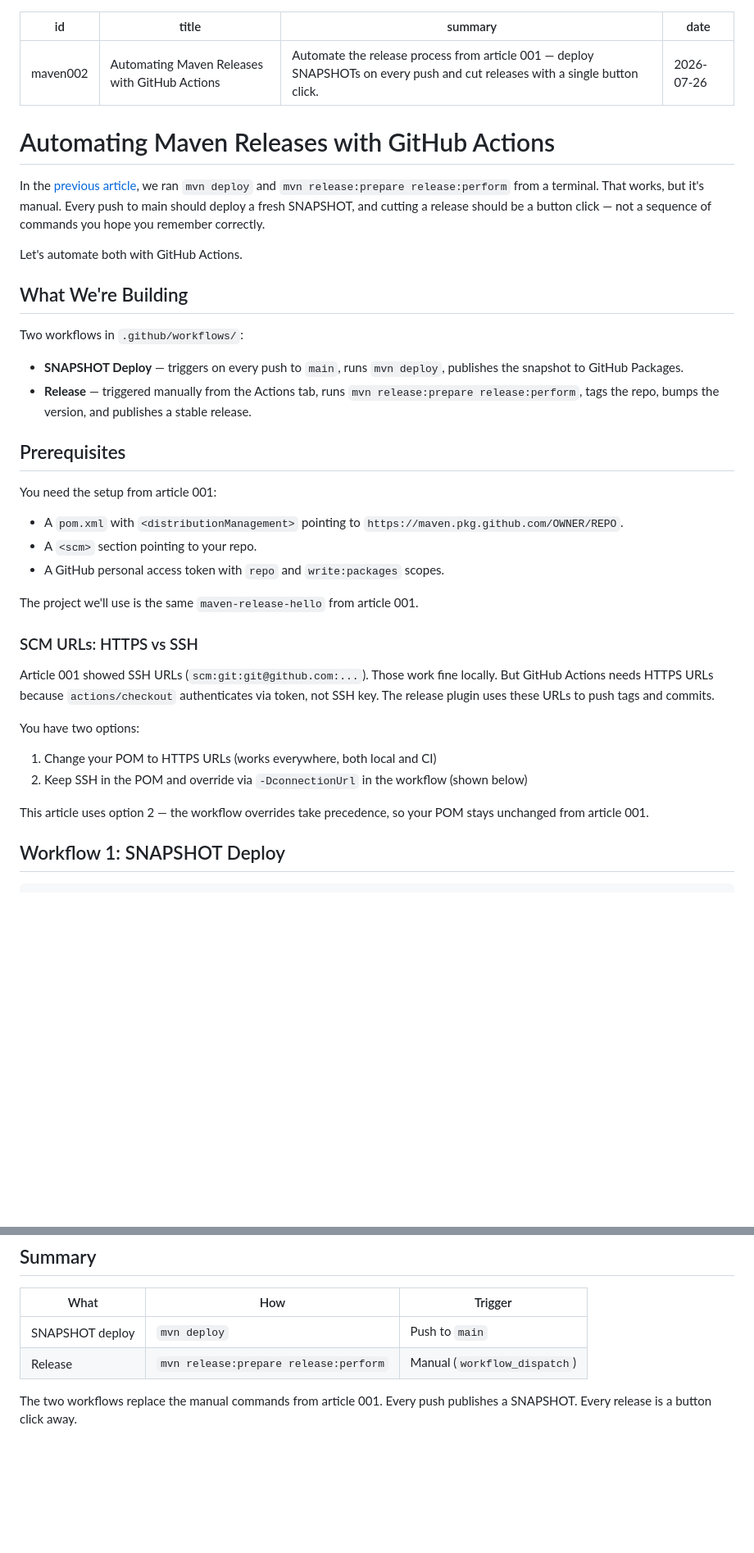
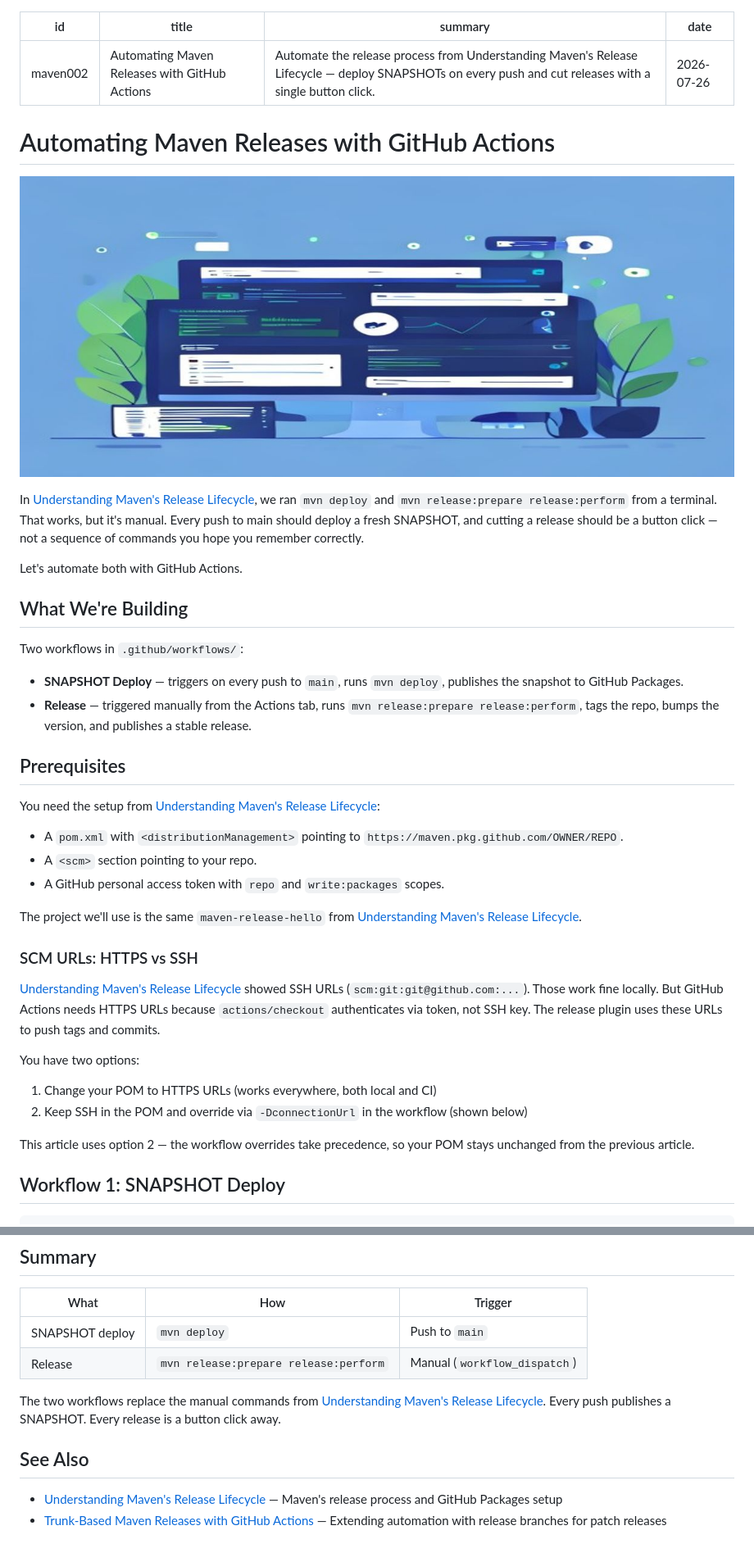
Before and after one commit to mschonaker/mschonaker.github.io, a Markdown page: _posts/maven-release-github-actions.md, 2 parts joined by grey strips. Shown: that part at 82% size. Rendered like a GitHub page; pictures changed too: images/maven-release-automation.png (added); blank space fills up the shorter version.

```diff
--- a/_posts/maven-release-github-actions.md
+++ b/_posts/maven-release-github-actions.md
@@ -1,13 +1,15 @@
 ---
 id: maven002
 title: Automating Maven Releases with GitHub Actions
-summary: Automate the release process from article 001 — deploy SNAPSHOTs on every push and cut releases with a single button click.
+summary: Automate the release process from Understanding Maven's Release Lifecycle — deploy SNAPSHOTs on every push and cut releases with a single button click.
 date: 2026-07-26
 ---
 
 # Automating Maven Releases with GitHub Actions
 
-In the [previous article](/article/maven001), we ran `mvn deploy` and `mvn release:prepare release:perform` from a terminal. That works, but it's manual. Every push to main should deploy a fresh SNAPSHOT, and cutting a release should be a button click — not a sequence of commands you hope you remember correctly.
+![Maven automation header](/images/maven-release-automation.png)
+
+In [Understanding Maven's Release Lifecycle](/#article/maven001), we ran `mvn deploy` and `mvn release:prepare release:perform` from a terminal. That works, but it's manual. Every push to main should deploy a fresh SNAPSHOT, and cutting a release should be a button click — not a sequence of commands you hope you remember correctly.
 
 Let's automate both with GitHub Actions.
 
@@ -20,22 +22,22 @@ Two workflows in `.github/workflows/`:
 
 ## Prerequisites
 
-You need the setup from article 001:
+You need the setup from [Understanding Maven's Release Lifecycle](/#article/maven001):
 - A `pom.xml` with `<distributionManagement>` pointing to `https://maven.pkg.github.com/OWNER/REPO`.
 - A `<scm>` section pointing to your repo.
 - A GitHub personal access token with `repo` and `write:packages` scopes.
 
-The project we'll use is the same `maven-release-hello` from article 001.
+The project we'll use is the same `maven-release-hello` from [Understanding Maven's Release Lifecycle](/#article/maven001).
 
 ### SCM URLs: HTTPS vs SSH
 
-Article 001 showed SSH URLs (`scm:git:git@github.com:...`). Those work fine locally. But GitHub Actions needs HTTPS URLs because `actions/checkout` authenticates via token, not SSH key. The release plugin uses these URLs to push tags and commits.
+[Understanding Maven's Release Lifecycle](/#article/maven001) showed SSH URLs (`scm:git:git@github.com:...`). Those work fine locally. But GitHub Actions needs HTTPS URLs because `actions/checkout` authenticates via token, not SSH key. The release plugin uses these URLs to push tags and commits.
 
 You have two options:
 1. Change your POM to HTTPS URLs (works everywhere, both local and CI)
 2. Keep SSH in the POM and override via `-DconnectionUrl` in the workflow (shown below)
 
-This article uses option 2 — the workflow overrides take precedence, so your POM stays unchanged from article 001.
+This article uses option 2 — the workflow overrides take precedence, so your POM stays unchanged from the previous article.
 
 ## Workflow 1: SNAPSHOT Deploy
 
@@ -233,4 +235,9 @@ The workflows use `actions/setup-java` to generate `settings.xml` on the fly. No
 | SNAPSHOT deploy | `mvn deploy` | Push to `main` |
 | Release | `mvn release:prepare release:perform` | Manual (`workflow_dispatch`) |
 
-The two workflows replace the manual commands from article 001. Every push publishes a SNAPSHOT. Every release is a button click away.
+The two workflows replace the manual commands from [Understanding Maven's Release Lifecycle](/#article/maven001). Every push publishes a SNAPSHOT. Every release is a button click away.
+
+## See Also
+
+- [Understanding Maven's Release Lifecycle](/#article/maven001) — Maven's release process and GitHub Packages setup
+- [Trunk-Based Maven Releases with GitHub Actions](/#article/maven003) — Extending automation with release branches for patch releases
```
Also changed, not shown: other parts of _posts/maven-release-github-actions.md (+1 -1 lines), _posts/maven-release-lifecycle.md (+5 -0 lines), _posts/maven-release-trunk-based-development.md (+17 -5 lines), images/maven-trunk-based-development.png (added).
